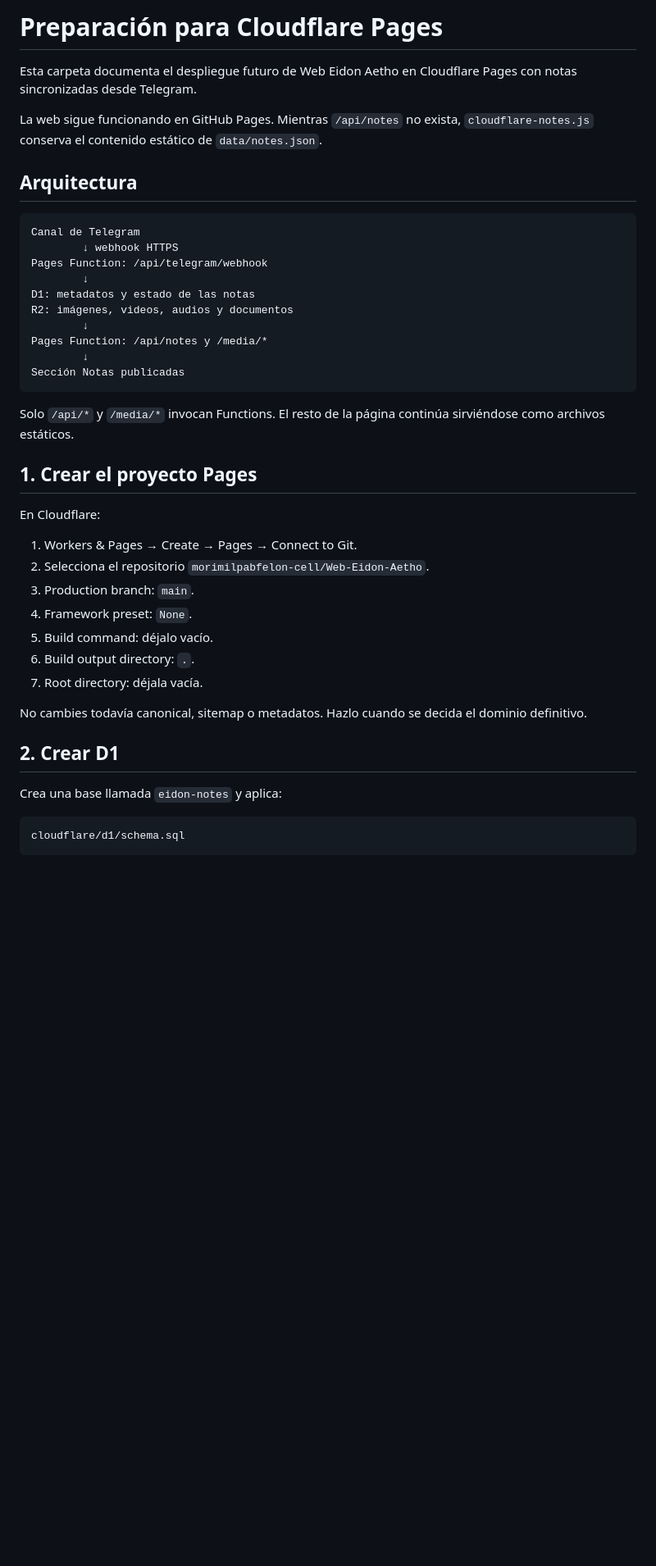
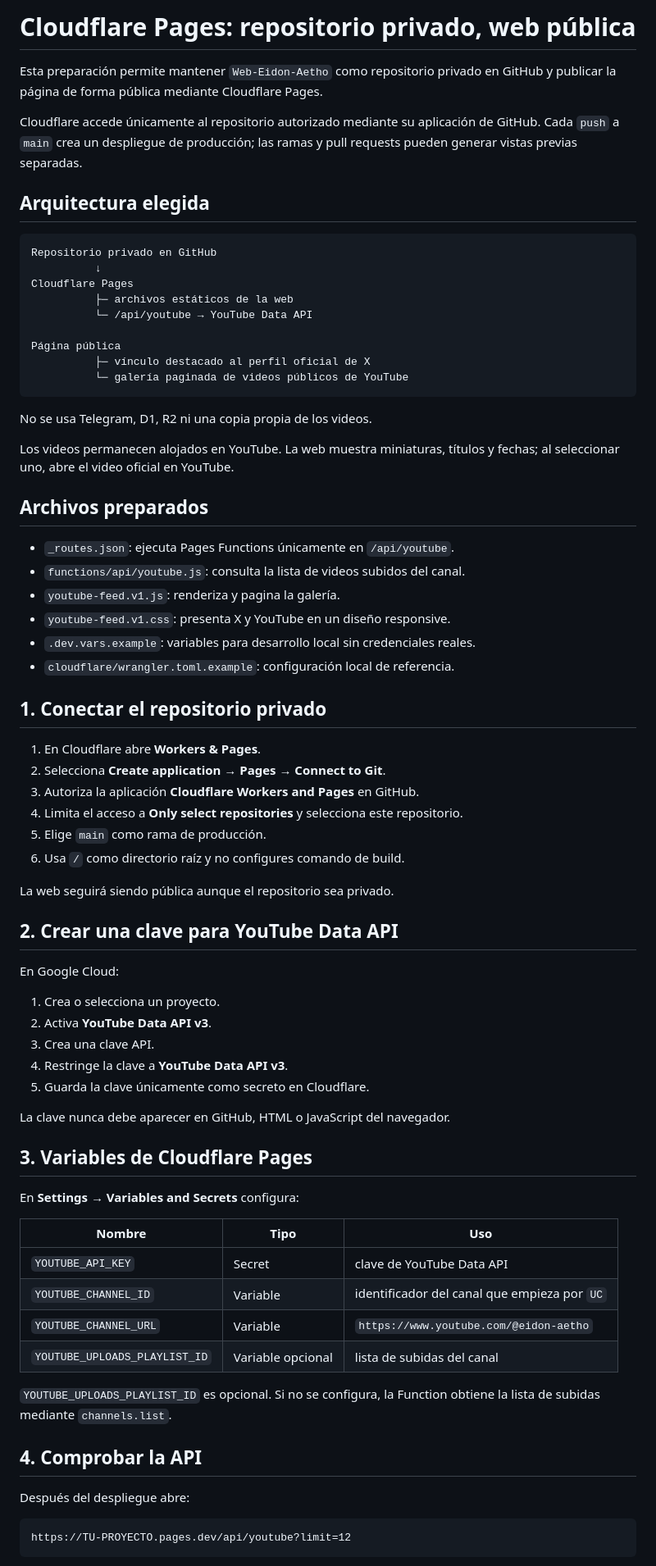
Before and after one commit to morimilpabfelon-cell/Web-Eidon-Aetho, a Markdown page: cloudflare/README.md, the part around one of its changes. Shown at 82% size. GitHub-like rendering; blank space fills up the shorter version.

````diff
--- a/cloudflare/README.md
+++ b/cloudflare/README.md
@@ -1,45 +1,77 @@
-# Preparación para Cloudflare Pages
+# Cloudflare Pages: repositorio privado, web pública
 
-Esta carpeta documenta el despliegue futuro de Web Eidon Aetho en Cloudflare Pages con notas sincronizadas desde Telegram.
+Esta preparación permite mantener `Web-Eidon-Aetho` como repositorio privado en GitHub y publicar la página de forma pública mediante Cloudflare Pages.
 
-La web sigue funcionando en GitHub Pages. Mientras `/api/notes` no exista, `cloudflare-notes.js` conserva el contenido estático de `data/notes.json`.
+Cloudflare accede únicamente al repositorio autorizado mediante su aplicación de GitHub. Cada `push` a `main` crea un despliegue de producción; las ramas y pull requests pueden generar vistas previas separadas.
 
-## Arquitectura
+## Arquitectura elegida
 
 ```text
-Canal de Telegram
-        ↓ webhook HTTPS
-Pages Function: /api/telegram/webhook
-        ↓
-D1: metadatos y estado de las notas
-R2: imágenes, videos, audios y documentos
-        ↓
-Pages Function: /api/notes y /media/*
-        ↓
-Sección Notas publicadas
+Repositorio privado en GitHub
+          ↓
+Cloudflare Pages
+          ├─ archivos estáticos de la web
+          └─ /api/youtube → YouTube Data API
+
+Página pública
+          ├─ vínculo destacado al perfil oficial de X
+          └─ galería paginada de videos públicos de YouTube
 ```
 
-Solo `/api/*` y `/media/*` invocan Functions. El resto de la página continúa sirviéndose como archivos estáticos.
+No se usa Telegram, D1, R2 ni una copia propia de los videos.
 
-## 1. Crear el proyecto Pages
+Los videos permanecen alojados en YouTube. La web muestra miniaturas, títulos y fechas; al seleccionar uno, abre el video oficial en YouTube.
 
-En Cloudflare:
+## Archivos preparados
 
-1. Workers & Pages → Create → Pages → Connect to Git.
-2. Selecciona el repositorio `morimilpabfelon-cell/Web-Eidon-Aetho`.
-3. Production branch: `main`.
-4. Framework preset: `None`.
-5. Build command: déjalo vacío.
-6. Build output directory: `.`.
-7. Root directory: déjala vacía.
+- `_routes.json`: ejecuta Pages Functions únicamente en `/api/youtube`.
+- `functions/api/youtube.js`: consulta la lista de videos subidos del canal.
+- `youtube-feed.v1.js`: renderiza y pagina la galería.
+- `youtube-feed.v1.css`: presenta X y YouTube en un diseño responsive.
+- `.dev.vars.example`: variables para desarrollo local sin credenciales reales.
+- `cloudflare/wrangler.toml.example`: configuración local de referencia.
 
-No cambies todavía canonical, sitemap o metadatos. Hazlo cuando se decida el dominio definitivo.
+## 1. Conectar el repositorio privado
 
-## 2. Crear D1
+1. En Cloudflare abre **Workers & Pages**.
+2. Selecciona **Create application → Pages → Connect to Git**.
+3. Autoriza la aplicación **Cloudflare Workers and Pages** en GitHub.
+4. Limita el acceso a **Only select repositories** y selecciona este repositorio.
+5. Elige `main` como rama de producción.
+6. Usa `/` como directorio raíz y no configures comando de build.
 
-Crea una base llamada `eidon-notes` y aplica:
+La web seguirá siendo pública aunque el repositorio sea privado.
+
+## 2. Crear una clave para YouTube Data API
+
+En Google Cloud:
+
+1. Crea o selecciona un proyecto.
+2. Activa **YouTube Data API v3**.
+3. Crea una clave API.
+4. Restringe la clave a **YouTube Data API v3**.
+5. Guarda la clave únicamente como secreto en Cloudflare.
+
+La clave nunca debe aparecer en GitHub, HTML o JavaScript del navegador.
+
+## 3. Variables de Cloudflare Pages
+
+En **Settings → Variables and Secrets** configura:
+
+| Nombre | Tipo | Uso |
+|---|---|---|
+| `YOUTUBE_API_KEY` | Secret | clave de YouTube Data API |
+| `YOUTUBE_CHANNEL_ID` | Variable | identificador del canal que empieza por `UC` |
+| `YOUTUBE_CHANNEL_URL` | Variable | `https://www.youtube.com/@eidon-aetho` |
+| `YOUTUBE_UPLOADS_PLAYLIST_ID` | Variable opcional | lista de subidas del canal |
+
+`YOUTUBE_UPLOADS_PLAYLIST_ID` es opcional. Si no se configura, la Function obtiene la lista de subidas mediante `channels.list`.
+
+## 4. Comprobar la API
+
+Después del despliegue abre:
 
 ```text
-cloudflare/d1/schema.sql
+https://TU-PROYECTO.pages.dev/api/youtube?limit=12
 ```
 
````
Also changed, not shown: other parts of cloudflare/README.md (+24 -137 lines).
